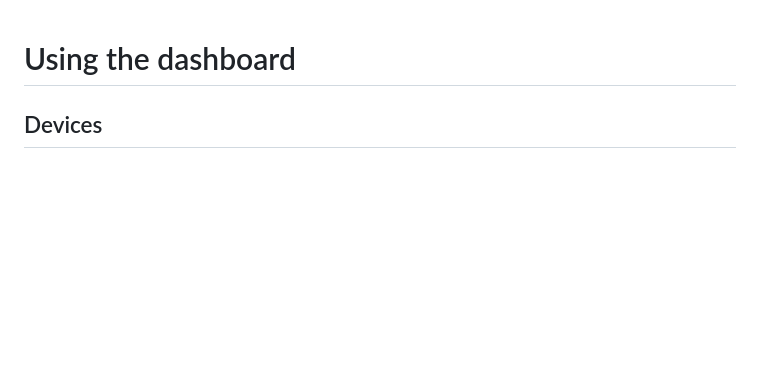
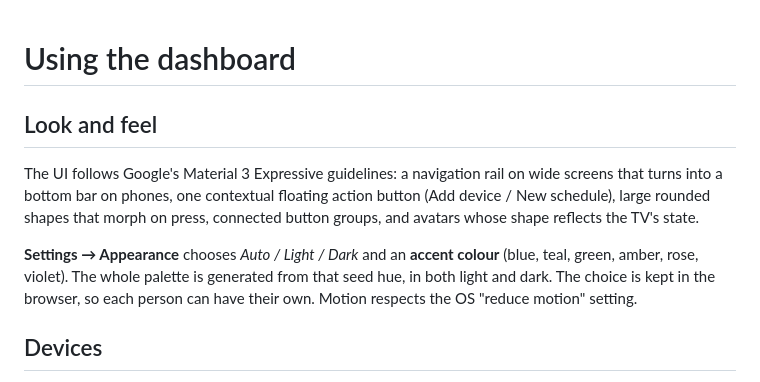
Before and after one commit to douggreenak/tv-adb-manager, a Markdown page: docs/features.md, the part around the change. GitHub-like rendering; blank space fills up the shorter version.

```diff
--- a/docs/features.md
+++ b/docs/features.md
@@ -1,4 +1,14 @@
 # Using the dashboard
+
+## Look and feel
+
+The UI follows Google's Material 3 Expressive guidelines: a navigation rail on wide screens that turns into a
+bottom bar on phones, one contextual floating action button (Add device / New schedule), large rounded
+shapes that morph on press, connected button groups, and avatars whose shape reflects the TV's state.
+
+**Settings → Appearance** chooses *Auto / Light / Dark* and an **accent colour** (blue, teal, green, amber,
+rose, violet). The whole palette is generated from that seed hue, in both light and dark. The choice is kept in
+the browser, so each person can have their own. Motion respects the OS "reduce motion" setting.
 
 ## Devices
 
```
Also changed, not shown: README.md (+8 -2 lines), docs/development.md (+8 -0 lines), docs/images/devices-dark.png (added), docs/images/devices.png, docs/images/inputs.png, docs/images/mobile.png (added), 5 other files.
